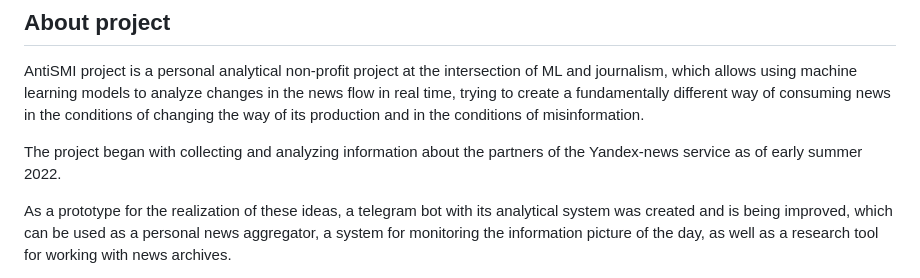
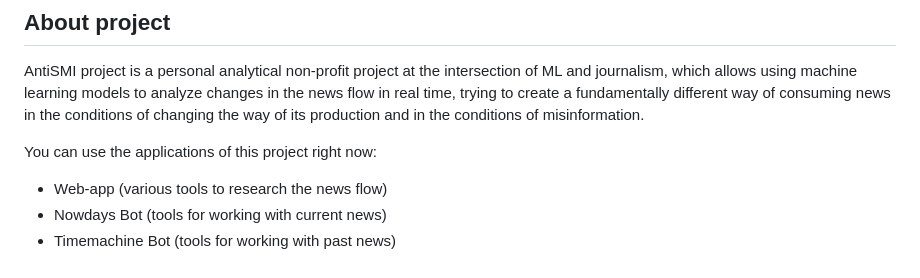
Before and after one commit to data-silence/antiSMI-Project, a Markdown page: README.md, the part around one of its changes. Drawn GitHub-style.

```diff
--- a/README.md
+++ b/README.md
@@ -36,7 +23,10 @@
 
 AntiSMI project is a personal analytical non-profit project at the intersection of ML and journalism, which allows using machine learning models to analyze changes in the news flow in real time, trying to create a fundamentally different way of consuming news in the conditions of changing the way of its production and in the conditions of misinformation.
 
-The project began with collecting and analyzing information about the partners of the Yandex-news service as of early summer 2022.
+You can use the applications of this project right now:
+- Web-app (various tools to research the news flow)
+- Nowdays Bot (tools for working with current news)
+- Timemachine Bot (tools for working with past news)
 
-As a prototype for the realization of these ideas, a telegram bot with its analytical system was created and is being improved, which can be used as a personal news aggregator, a system for monitoring the information picture of the day, as well as a research tool for working with news archives.
+[//]: # (The project began with collecting and analyzing information about the partners of the Yandex-news service as of early summer 2022. )
 
```
Also changed, not shown: other parts of README.md (+5 -14 lines).
